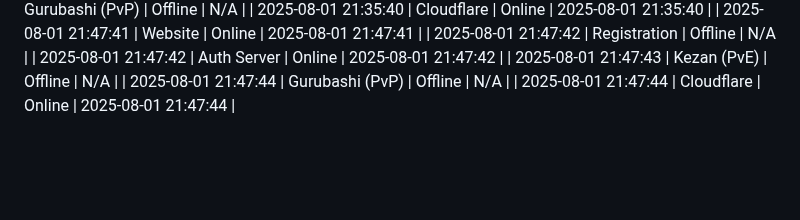
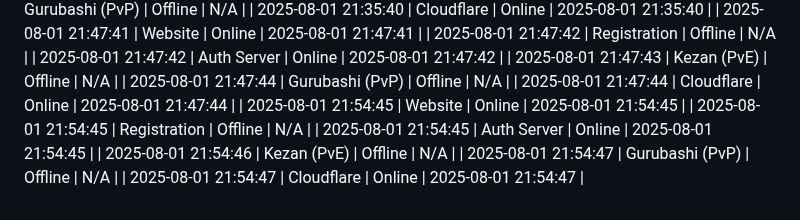
Before and after one commit to komputer-man/project-epoch-dashboard, a Markdown page: docs/epoch_dashboard_log.md, the part around the change. Drawn GitHub-style; blank space fills up the shorter version.

Commit message:
Update epoch log

```diff
--- a/docs/epoch_dashboard_log.md
+++ b/docs/epoch_dashboard_log.md
@@ -461,3 +461,9 @@
 | 2025-08-01 21:47:43 | Kezan (PvE) | Offline | N/A |
 | 2025-08-01 21:47:44 | Gurubashi (PvP) | Offline | N/A |
 | 2025-08-01 21:47:44 | Cloudflare | Online | 2025-08-01 21:47:44 |
+| 2025-08-01 21:54:45 | Website | Online | 2025-08-01 21:54:45 |
+| 2025-08-01 21:54:45 | Registration | Offline | N/A |
+| 2025-08-01 21:54:45 | Auth Server | Online | 2025-08-01 21:54:45 |
+| 2025-08-01 21:54:46 | Kezan (PvE) | Offline | N/A |
+| 2025-08-01 21:54:47 | Gurubashi (PvP) | Offline | N/A |
+| 2025-08-01 21:54:47 | Cloudflare | Online | 2025-08-01 21:54:47 |
```
